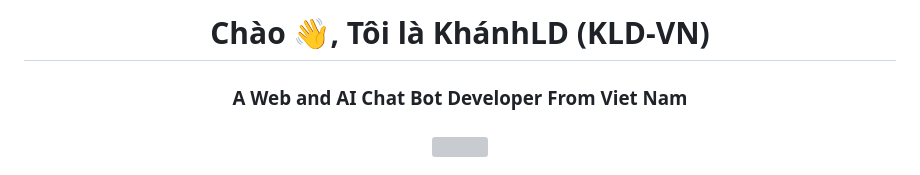
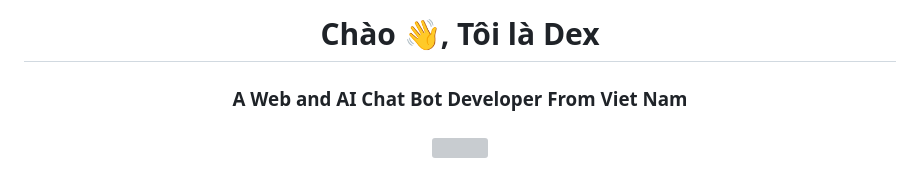
Before and after one commit to DexVN/DexVN, a Markdown page: README.md, the part around the change. Drawn GitHub-style; grey boxes are pictures that could not be loaded.

```diff
--- a/README.md
+++ b/README.md
@@ -1,4 +1,4 @@
-<h1 align="center">Chào 👋, Tôi là KhánhLD (KLD-VN)</h1>
+<h1 align="center">Chào 👋, Tôi là Dex</h1>
 
 ###
 
```
